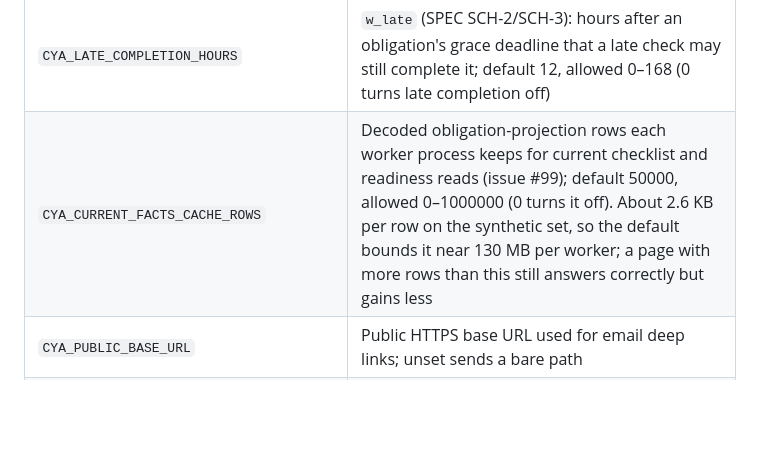
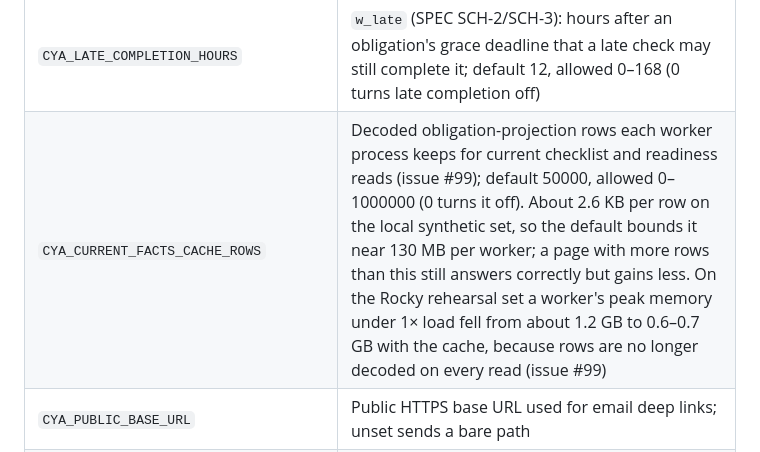
Before and after one commit to JustApu/CheckYourAmbulance, a Markdown page: docs/deployment-runbook.md, the part around the change. Rendered like a GitHub page; blank space fills up the shorter version.

```diff
--- a/docs/deployment-runbook.md
+++ b/docs/deployment-runbook.md
@@ -118,7 +118,7 @@ does not claim a root-only source file prevents exposure by the running process.
 | `CYA_GOOGLE_CLIENT_ID`, `CYA_GOOGLE_CLIENT_SECRET`, `CYA_GOOGLE_HOSTED_DOMAIN`, `CYA_GOOGLE_REDIRECT_URI` | Organization-owned OAuth configuration; exact HTTPS callback `/auth/callback/` |
 | `CYA_SESSION_MAX_AGE` | Explicitly chosen revocation bound in seconds; current range 300–86400, default 28800 |
 | `CYA_LATE_COMPLETION_HOURS` | `w_late` (SPEC SCH-2/SCH-3): hours after an obligation's grace deadline that a late check may still complete it; default 12, allowed 0–168 (0 turns late completion off) |
-| `CYA_CURRENT_FACTS_CACHE_ROWS` | Decoded obligation-projection rows each worker process keeps for current checklist and readiness reads (issue #99); default 50000, allowed 0–1000000 (0 turns it off). About 2.6 KB per row on the synthetic set, so the default bounds it near 130 MB per worker; a page with more rows than this still answers correctly but gains less |
+| `CYA_CURRENT_FACTS_CACHE_ROWS` | Decoded obligation-projection rows each worker process keeps for current checklist and readiness reads (issue #99); default 50000, allowed 0–1000000 (0 turns it off). About 2.6 KB per row on the local synthetic set, so the default bounds it near 130 MB per worker; a page with more rows than this still answers correctly but gains less. On the Rocky rehearsal set a worker's peak memory under 1× load fell from about 1.2 GB to 0.6–0.7 GB with the cache, because rows are no longer decoded on every read (issue #99) |
 | `CYA_PUBLIC_BASE_URL` | Public HTTPS base URL used for email deep links; unset sends a bare path |
 | `CYA_NOTIFICATION_SENDER` | Dotted path to the sender factory; unset leaves email queued and the delivery command refuses to run |
 | `CYA_NOTIFICATION_MAX_ATTEMPTS` | Attempts before `GAVE_UP`; default 5, allowed 1–20 |
```
Also changed, not shown: AGENTS.md (+1 -1 lines).
